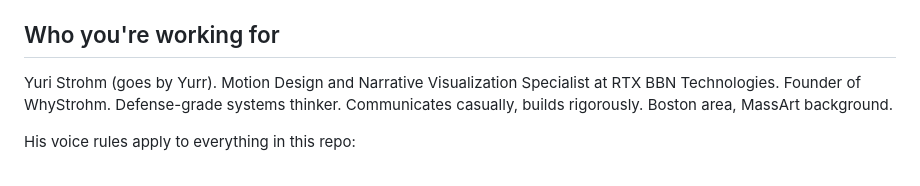
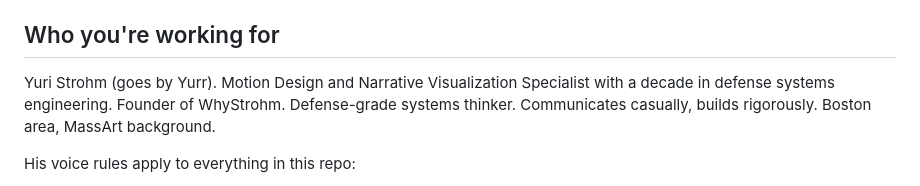
Before and after one commit to whystrohm/shotkit, a Markdown page: HANDOFF.md, the part around the change. GitHub-like rendering.

```diff
--- a/HANDOFF.md
+++ b/HANDOFF.md
@@ -15,7 +15,7 @@ The four skills:
 
 ## Who you're working for
 
-Yuri Strohm (goes by Yurr). Motion Design and Narrative Visualization Specialist at RTX BBN Technologies. Founder of WhyStrohm. Defense-grade systems thinker. Communicates casually, builds rigorously. Boston area, MassArt background.
+Yuri Strohm (goes by Yurr). Motion Design and Narrative Visualization Specialist with a decade in defense systems engineering. Founder of WhyStrohm. Defense-grade systems thinker. Communicates casually, builds rigorously. Boston area, MassArt background.
 
 His voice rules apply to everything in this repo:
 
```
Also changed, not shown: README.md (+1 -1 lines), docs/why-this-exists.md (+1 -1 lines).
